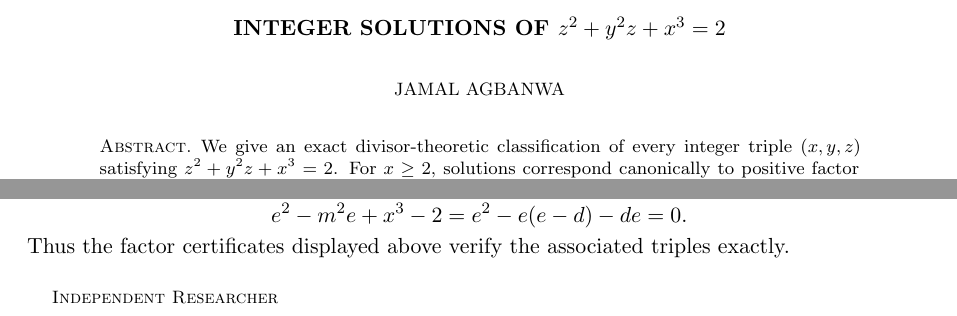
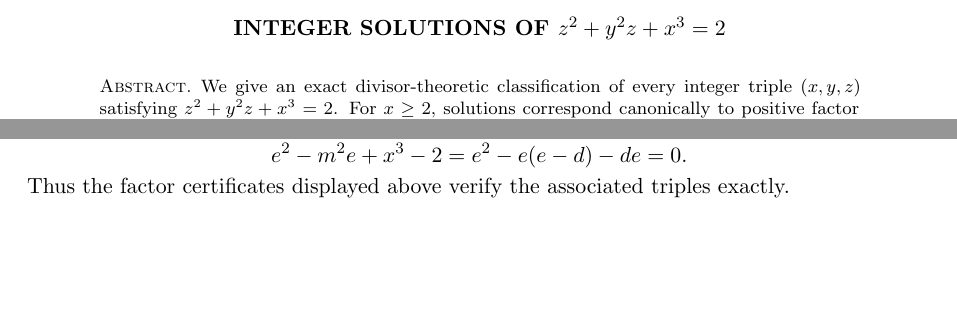
Before and after one commit to JAgbanwa/PolynomialDiophantineEquations, a LaTeX paper (integer_solutions_z2_y2z_x3_eq_2/integer_solutions_z2_y2z_x3_eq_2.tex): two parts of pages 1 and 6 of 6, joined at a grey line, cut so that both start at the same text, the shorter picture padded with empty space. Compiled offline with pdfLaTeX.

Commit message:
Remove author and address from LaTeX document
Removed author and address information from the document.

```diff
--- a/integer_solutions_z2_y2z_x3_eq_2/integer_solutions_z2_y2z_x3_eq_2.tex
+++ b/integer_solutions_z2_y2z_x3_eq_2/integer_solutions_z2_y2z_x3_eq_2.tex
@@ -20,8 +20,8 @@
 \newcommand{\ind}{\mathbf 1}
 
 \title[Integer Solutions of a Cubic Equation]{Integer Solutions of \NoCaseChange{\texorpdfstring{$z^2+y^2z+x^3=2$}{z squared + y squared z + x cubed = 2}}}
-\author{Jamal Agbanwa}
-\address{Independent Researcher}
+\author{}
+\address{}
 \date{July 14, 2026}
 \keywords{Diophantine equation, integer solutions, divisor parametrization, cubic equation}
 \hypersetup{
```
